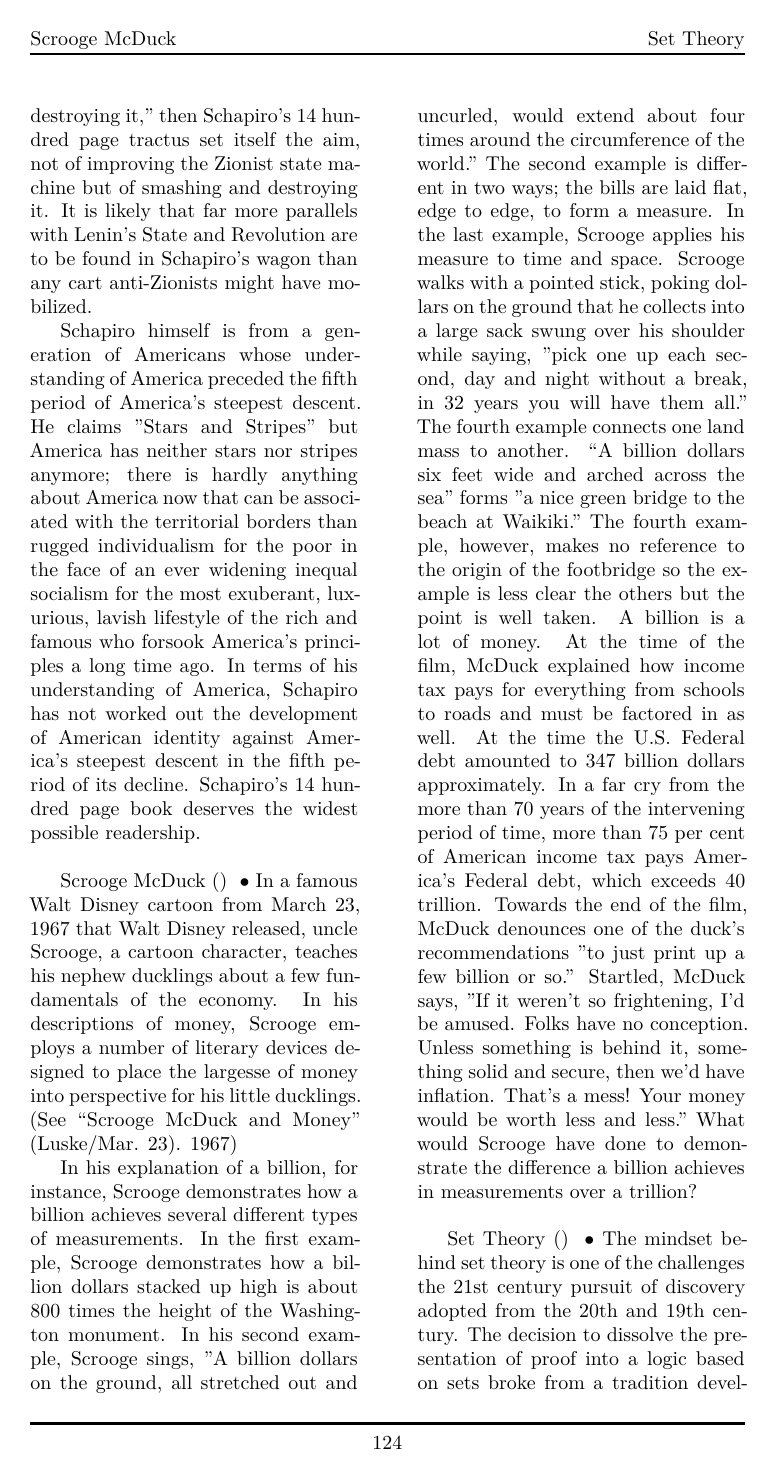
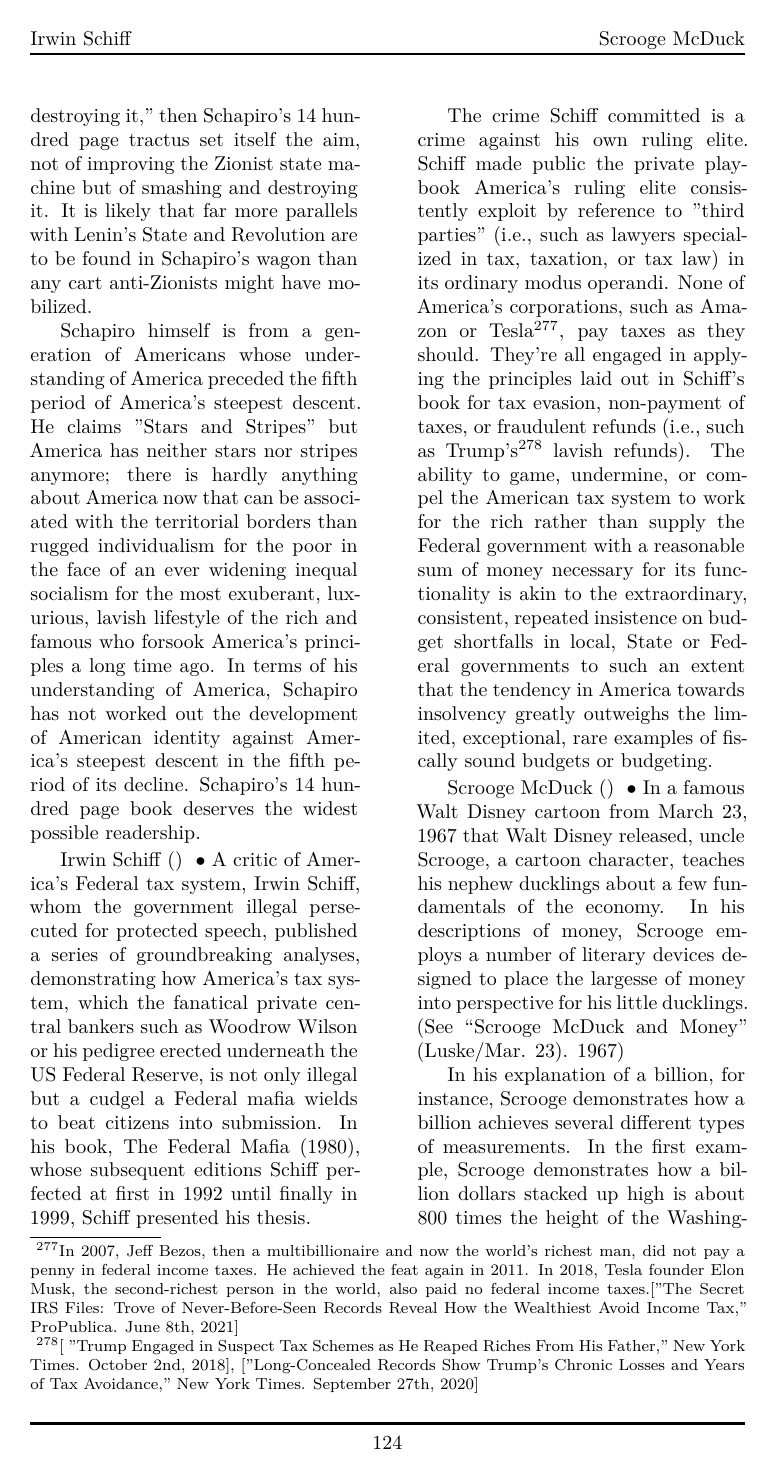
Before and after one commit to 3AC3B33B33B53BB3BF3C2/Xersonesus, a LaTeX document (AHACETFUW.tex): page 124 of 175 before the commit and page 124 of 176 after it. Compiled offline with XeLaTeX; a missing font is replaced by an installed copy or a similar font.

Commit message:
Irwin Schiff

```diff
--- a/AHACETFUW.tex
+++ b/AHACETFUW.tex
@@ -1129,6 +1129,17 @@ Sanctions, imposed on Russia after Russia launched its full-scale invasion of th
 \entry{Rabbi Schapiro} {} {} {Rabbi Schapiro's contribution to an understanding of the founding Zionists such as Jabotinsky is unparalleled. His 1394 page book, \emph{The Empty Wagon: Zionism's Journey from Identity Crisis to Identity}, a monumental study, the likes of which induce readers to compare leading Zionists like Jabotinsky to practical Nietzschean political activists with the will to power a re-evaluation of Jewish morals, is set to mark a major point of departure in the study of Zionism, if not the early politics of Jews, many of whom repudiated Marxism for various forms of nationalism. \newline \indent If Lenin claimed the "course of events compels the revolution “to concentrate all its forces of destruction” against the state power, and to set itself the aim, not of improving the state machine, but of smashing and destroying it," then Schapiro's 14 hundred page tractus set itself the aim, not of improving the Zionist state machine but of smashing and destroying it. It is likely that far more parallels with Lenin's State and Revolution are to be found in Schapiro's wagon than any cart anti-Zionists might have mobilized.
 \newline \indent Schapiro himself is from a generation of Americans whose understanding of America preceded the fifth period of America's steepest descent. He claims "Stars and Stripes" but America has neither stars nor stripes anymore; there is hardly anything about America now that can be associated with the territorial borders than rugged individualism for the poor in the face of an ever widening inequal socialism for the most exuberant, luxurious, lavish lifestyle of the rich and famous who forsook America's principles a long time ago. In terms of his understanding of America, Schapiro has not worked out the development of American identity against America's steepest descent in the fifth period of its decline. Schapiro's 14 hundred page book deserves the widest possible readership.}
 
+\entry{Irwin Schiff} {} {} {A critic of America's Federal tax system, Irwin Schiff, whom the government illegal persecuted for protected speech, published a series of groundbreaking analyses, demonstrating how America's tax system, which the fanatical private central bankers such as Woodrow Wilson or his pedigree erected underneath the US Federal Reserve, is not only illegal but a cudgel a Federal mafia wields to beat citizens into submission. In his book, \textenglish{\emph{The Federal Mafia}} (1980), whose subsequent editions Schiff perfected at first in 1992 until finally in 1999, Schiff presented his thesis.
+
+\newline \indent The crime Schiff committed is a crime against his own ruling elite. Schiff made public the private playbook America's ruling elite consistently exploit by reference to "third parties" (i.e., such as lawyers specialized in tax, taxation, or tax law) in its ordinary modus operandi. None of America's corporations, such as Amazon or Tesla\footnote{In 2007, Jeff Bezos, then a multibillionaire and now the world’s richest man, did not pay a penny in federal income taxes. He achieved the feat again in 2011. In 2018, Tesla founder Elon Musk, the second-richest person in the world, also paid no federal income taxes.["The Secret IRS Files: Trove of Never-Before-Seen Records Reveal How the Wealthiest Avoid Income Tax," \textenglish{\emph{ProPublica}}. June 8th, 2021]}, pay taxes as they should. They're all engaged in applying the principles laid out in Schiff's book for tax evasion, non-payment of taxes, or fraudulent refunds (i.e., such as Trump's\footnote{[ "Trump Engaged in Suspect Tax Schemes as He Reaped Riches From His Father," \textenglish{\emph{New York Times}}. October 2nd, 2018], ["Long-Concealed Records Show Trump's Chronic Losses and Years of Tax Avoidance," \textenglish{\emph{New York Times}}. September 27th, 2020]} lavish refunds). The ability to game, undermine, or compel the American tax system to work for the rich rather than supply the Federal government with a reasonable sum of money necessary for its functionality is akin to the extraordinary, consistent, repeated insistence on budget shortfalls in local, State or Federal governments to such an extent that the tendency in America towards insolvency greatly outweighs the limited, exceptional, rare examples of fiscally sound budgets or budgeting.
+
+
+
+
+
+
+}
+
 \entry{Scrooge McDuck} {} {} {In a famous Walt Disney cartoon from March 23, 1967 that Walt Disney released, uncle Scrooge, a cartoon character, teaches his nephew ducklings about a few fundamentals of the economy. In his descriptions of money, Scrooge employs a number of literary devices designed to place the largesse of money into perspective for his little ducklings.  (\emph{See}  “Scrooge McDuck and Money” (Luske/Mar. 23). 1967) \newline \indent In his explanation of a billion, for instance, Scrooge demonstrates how a billion achieves several different types of measurements.  In the first example, Scrooge demonstrates how a billion dollars stacked up high is about 800 times the height of the Washington monument. In his second example, Scrooge sings, "A billion dollars on the ground, all stretched out and uncurled, would extend about four times around the circumference of the world." The second example is different in two ways; the bills are laid flat, edge to edge, to form a measure. In the last example, Scrooge applies his measure to time and space. Scrooge walks with a pointed stick, poking dollars on the ground that he collects into a large sack swung over his shoulder while saying, "pick one up each second, day and night without a break, in 32 years you will have them all." The fourth example connects one land mass to another. “A billion dollars six feet wide and arched across the sea" forms "a nice green bridge to the beach at Waikiki." The fourth example, however, makes no reference to the origin of the footbridge so the example is less clear the others but the point is well taken. A billion is a lot of money. At the time of the film, McDuck explained how income tax pays for everything from schools to roads and must be factored in as well. At the time the U.S. Federal debt amounted to 347 billion dollars approximately. In a far cry from the more than 70 years of the intervening period of time, more than 75 per cent of American income tax pays America's Federal debt, which exceeds 40 trillion. Towards the end of the film, McDuck denounces one of the duck's recommendations "to just print up a few billion or so.” Startled, McDuck says, "If it weren't so frightening, I'd be amused. Folks have no conception. Unless something is behind it, something solid and secure, then we'd have inflation. That's a mess! Your money would be worth less and less." What would Scrooge have done to demonstrate the difference a billion achieves in measurements over a trillion?}
 
 \entry{Set Theory} {} {} {The mindset behind set theory is one of the challenges the 21st century pursuit of discovery adopted from the 20th and 19th century. The decision to dissolve the presentation of proof into a logic based on sets broke from a tradition developed in antiquity. Descartes, for instance, interpreted algebra geometrically as late as the Enlightenment. Cantor's development of set theory in the 19th century, however, led immediately to problems with its exploitation for mathematics. While many of Cantor's ideas were easily represented geometrically such as the infinity of prime numbers, the world of mathematics became transfixed with the idea of sets. In the years following his death, mathematics witnessed a profound crisis. In an overt display of the subconscious, mathematicians attempted to derive the logic of set theory from mathematics in a major departure from the apodeitic reliance on geometry. It revealed the lack of confidence mathematicians behold in the depths of consciousness for the idea of a set. The resulting outpour of thought immediately erupted with uncertainty. On top of Bertrand Russel's paradoxes\footnote{Russel's paradoxes about the membership of a set of all sets, for instance, is one of these paradoxes; if the set of all sets is not a member of that set but a set, then the set of all sets is not the set of all sets, for the set of all sets would therefore be a member. The inescapability of set theory is less about mathematics than set theory itself; the theory itself is a crisis but mathematics does not depend upon the theory anymore than the infinity of prime numbers depends upon the cardinality of a set. The problem is method.}, Gödel's incompleteness theorem demonstrated the futility of certainty in a non-apodeitic system. Overall the appearance of set theory disrupted the steady flow of discovery from the application of the geometric method to a point where the practice suddenly became taboo.\footnote{Feynman's decision to present his long lost lecture, "The Motions of the Planets Around the Sun," with a geometric proof for planetary motion rather than with set theory signaled the beginning of a renaissance for apodeitic geometry that has hardly begun to set into the consciousness of the broad masses of thinkers in the sciences.} The set theoretic mindset has carried into multiple disciplines a preoccupation with logic that has restricted logical thought to no more than a single type of logic without recourse to an understanding of its place in the sciences.\footnote{In the words of Blaise Pascal's \textfrench{Pensées}, "The difference between the mathematical mind \emph{esprit de géométrie} and the perceptive mind \emph{esprit de finesse}: the reason that mathematicians are not perceptive is that they do not see what is before them, and that, accustomed to the exact and plain principles of mathematics, and not reasoning till they have well inspected and arranged their principles, they are lost in matters of perception where the principles do not allow for such arrangement. . . . These principles are so fine and so numerous that a very delicate and very clear sense is needed to perceive them, and to judge rightly and justly when they are perceived, without for the most part being able to demonstrate them in order as in mathematics; because the principles are not known to us in the same way, and because it would be an endless matter to undertake it. We must see the matter at once, at one glance, and not by a process of reasoning, at least to a certain degree. . . . Mathematicians wish to treat matters of perception mathematically, and make themselves ridiculous . . . the mind . . .does it tacitly, naturally, and without technical rules." [Dreyfus, Hubert. \emph{What Computers Can't Do: A Critique of Artificial Reason}. Harper and Row: New York. 1972]}
```
Also changed, not shown: AHACETFUW.tex (2 more changed lines).
